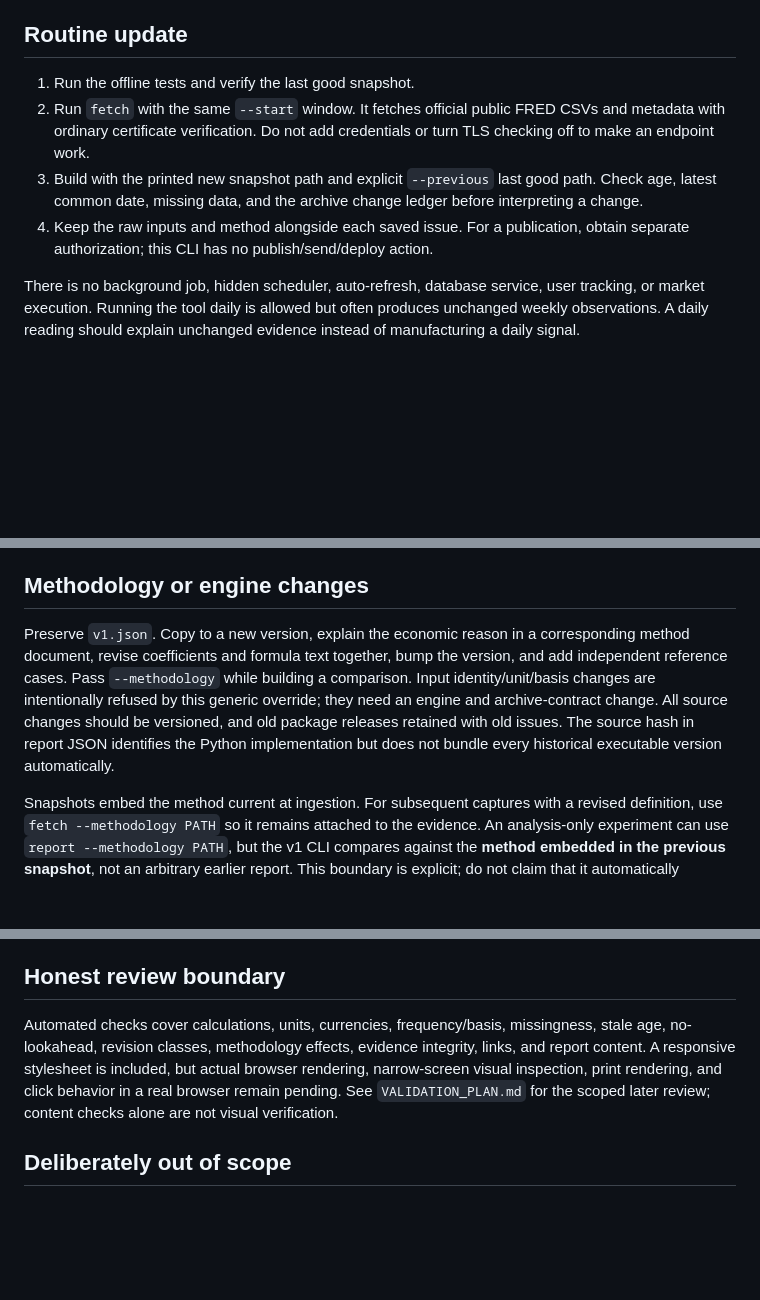
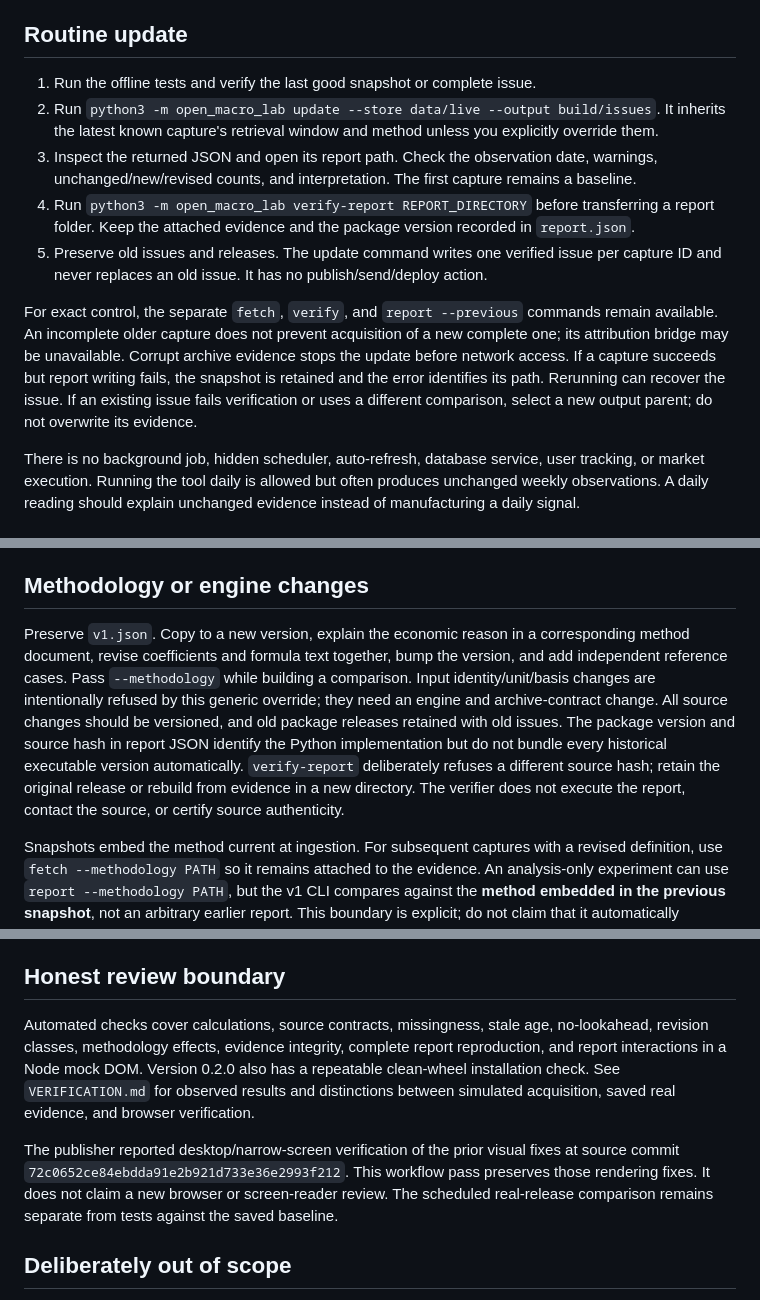
Before and after one commit to amlan-limaye/open-macro-lab, a Markdown page: docs/MAINTAINING.md, 3 parts joined by grey strips. GitHub-like rendering; blank space fills up the shorter version.

Commit message:
Document research updates and evidence recovery

```diff
--- a/docs/MAINTAINING.md
+++ b/docs/MAINTAINING.md
@@ -4,10 +4,13 @@ The minimum maintenance task is small: preserve four public series contracts, on
 
 ## Routine update
 
-1. Run the offline tests and verify the last good snapshot.
-2. Run `fetch` with the same `--start` window. It fetches official public FRED CSVs and metadata with ordinary certificate verification. Do not add credentials or turn TLS checking off to make an endpoint work.
-3. Build with the printed new snapshot path and explicit `--previous` last good path. Check age, latest common date, missing data, and the archive change ledger before interpreting a change.
-4. Keep the raw inputs and method alongside each saved issue. For a publication, obtain separate authorization; this CLI has no publish/send/deploy action.
+1. Run the offline tests and verify the last good snapshot or complete issue.
+2. Run `python3 -m open_macro_lab update --store data/live --output build/issues`. It inherits the latest known capture's retrieval window and method unless you explicitly override them.
+3. Inspect the returned JSON and open its report path. Check the observation date, warnings, unchanged/new/revised counts, and interpretation. The first capture remains a baseline.
+4. Run `python3 -m open_macro_lab verify-report REPORT_DIRECTORY` before transferring a report folder. Keep the attached evidence and the package version recorded in `report.json`.
+5. Preserve old issues and releases. The update command writes one verified issue per capture ID and never replaces an old issue. It has no publish/send/deploy action.
+
+For exact control, the separate `fetch`, `verify`, and `report --previous` commands remain available. An incomplete older capture does not prevent acquisition of a new complete one; its attribution bridge may be unavailable. Corrupt archive evidence stops the update before network access. If a capture succeeds but report writing fails, the snapshot is retained and the error identifies its path. Rerunning can recover the issue. If an existing issue fails verification or uses a different comparison, select a new output parent; do not overwrite its evidence.
 
 There is no background job, hidden scheduler, auto-refresh, database service, user tracking, or market execution. Running the tool daily is allowed but often produces unchanged weekly observations. A daily reading should explain unchanged evidence instead of manufacturing a daily signal.
 
@@ -19,7 +22,7 @@ Metadata checks assert the selected title and unit/cadence markers in the captur
 
 ## Methodology or engine changes
 
-Preserve `v1.json`. Copy to a new version, explain the economic reason in a corresponding method document, revise coefficients and formula text together, bump the version, and add independent reference cases. Pass `--methodology` while building a comparison. Input identity/unit/basis changes are intentionally refused by this generic override; they need an engine and archive-contract change. All source changes should be versioned, and old package releases retained with old issues. The source hash in report JSON identifies the Python implementation but does not bundle every historical executable version automatically.
+Preserve `v1.json`. Copy to a new version, explain the economic reason in a corresponding method document, revise coefficients and formula text together, bump the version, and add independent reference cases. Pass `--methodology` while building a comparison. Input identity/unit/basis changes are intentionally refused by this generic override; they need an engine and archive-contract change. All source changes should be versioned, and old package releases retained with old issues. The package version and source hash in report JSON identify the Python implementation but do not bundle every historical executable version automatically. `verify-report` deliberately refuses a different source hash; retain the original release or rebuild from evidence in a new directory. The verifier does not execute the report, contact the source, or certify source authenticity.
 
 Snapshots embed the method current at ingestion. For subsequent captures with a revised definition, use `fetch --methodology PATH` so it remains attached to the evidence. An analysis-only experiment can use `report --methodology PATH`, but the v1 CLI compares against the **method embedded in the previous snapshot**, not an arbitrary earlier report. This boundary is explicit; do not claim that it automatically compares every successive editorial issue.
 
@@ -31,7 +34,9 @@ This is application-level append-only storage with tamper detection, not privile
 
 ## Honest review boundary
 
-Automated checks cover calculations, units, currencies, frequency/basis, missingness, stale age, no-lookahead, revision classes, methodology effects, evidence integrity, links, and report content. A responsive stylesheet is included, but actual browser rendering, narrow-screen visual inspection, print rendering, and click behavior in a real browser remain pending. See `VALIDATION_PLAN.md` for the scoped later review; content checks alone are not visual verification.
+Automated checks cover calculations, source contracts, missingness, stale age, no-lookahead, revision classes, methodology effects, evidence integrity, complete report reproduction, and report interactions in a Node mock DOM. Version 0.2.0 also has a repeatable clean-wheel installation check. See `VERIFICATION.md` for observed results and distinctions between simulated acquisition, saved real evidence, and browser verification.
+
+The publisher reported desktop/narrow-screen verification of the prior visual fixes at source commit `72c0652ce84ebdda91e2b921d733e36e2993f212`. This workflow pass preserves those rendering fixes. It does not claim a new browser or screen-reader review. The scheduled real-release comparison remains separate from tests against the saved baseline.
 
 ## Deliberately out of scope
 
```
Also changed, not shown: docs/WORKFLOW-0.2.0.md (added, +38 -0 lines).
